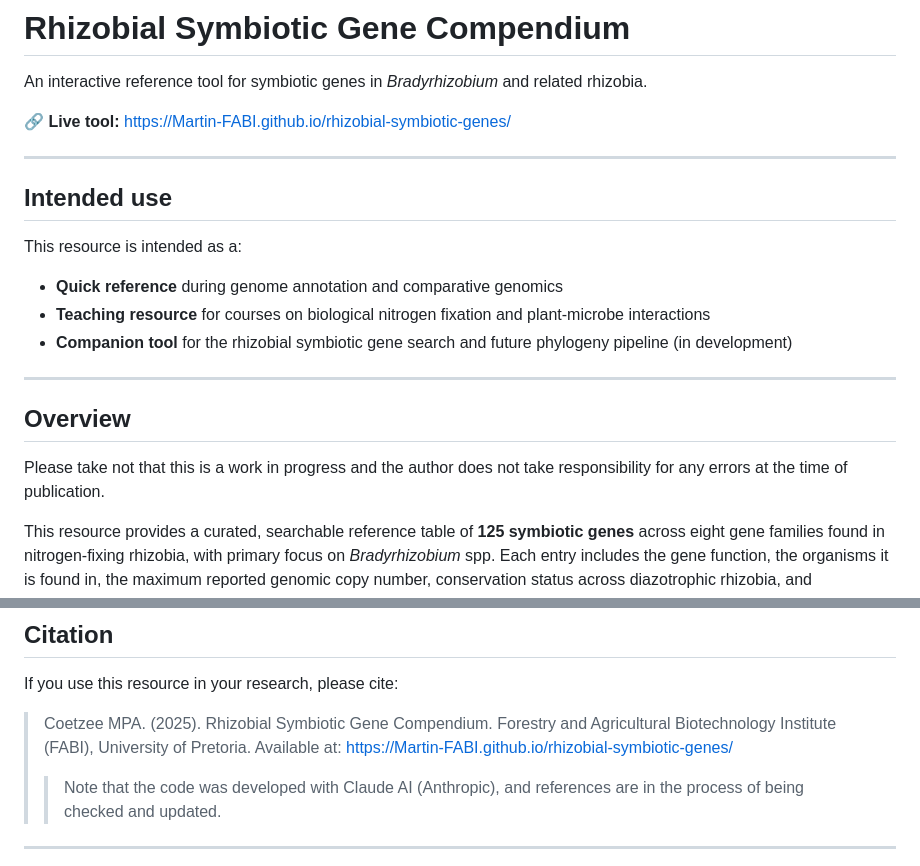
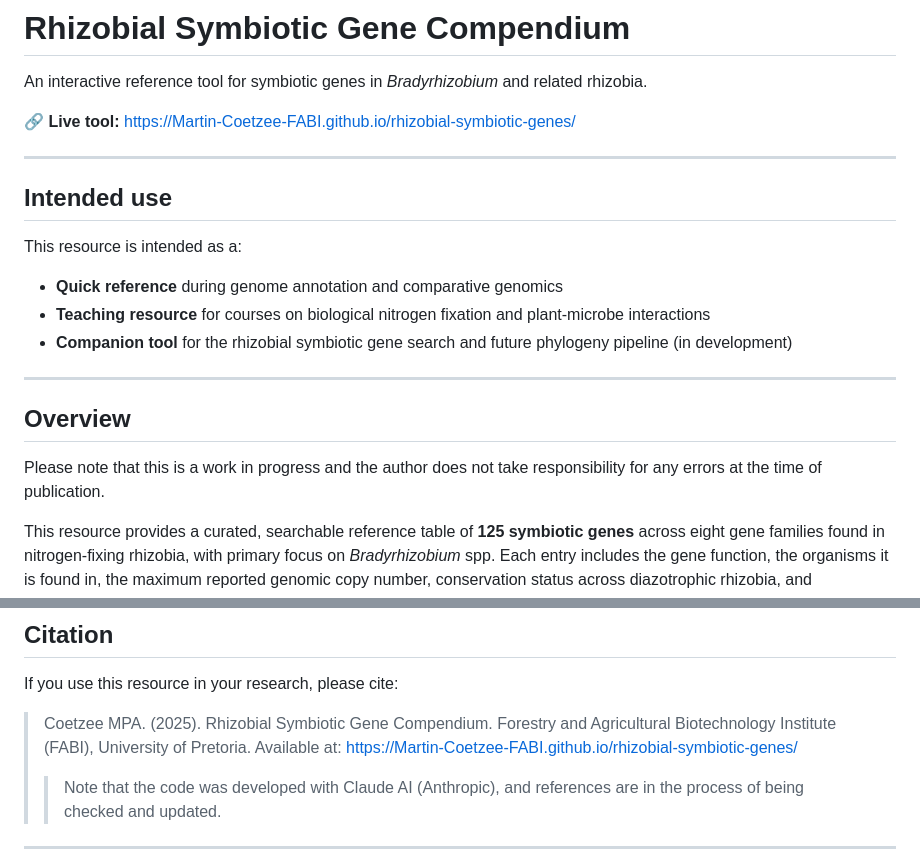
Before and after one commit to Martin-Coetzee-FABI/rhizobial-symbiotic-genes, a Markdown page: README.md, 2 parts joined by grey strips. GitHub-like rendering.

```diff
--- a/README.md
+++ b/README.md
@@ -2,7 +2,7 @@
 
 An interactive reference tool for symbiotic genes in *Bradyrhizobium* and related rhizobia.
 
-**🔗 Live tool:** [https://Martin-FABI.github.io/rhizobial-symbiotic-genes/](https://Martin-FABI.github.io/rhizobial-symbiotic-genes/)
+**🔗 Live tool:** [https://Martin-Coetzee-FABI.github.io/rhizobial-symbiotic-genes/](https://Martin-Coetzee-FABI.github.io/rhizobial-symbiotic-genes/)
 
 ---
 
@@ -18,7 +18,7 @@ This resource is intended as a:
 
 ## Overview
 
-Please take not that this is a work in progress and the author does not take responsibility for any errors at the time of publication.
+Please note that this is a work in progress and the author does not take responsibility for any errors at the time of publication.
 
 This resource provides a curated, searchable reference table of **125 symbiotic genes** across eight gene families found in nitrogen-fixing rhizobia, with primary focus on *Bradyrhizobium* spp. Each entry includes the gene function, the organisms it is found in, the maximum reported genomic copy number, conservation status across diazotrophic rhizobia, and hyperlinked literature references.
 
@@ -123,7 +123,7 @@ The entire tool is contained in `index.html`. To use it offline:
 
 If you use this resource in your research, please cite:
 
-> Coetzee MPA. (2025). Rhizobial Symbiotic Gene Compendium. Forestry and Agricultural Biotechnology Institute (FABI), University of Pretoria. Available at: https://Martin-FABI.github.io/rhizobial-symbiotic-genes/
+> Coetzee MPA. (2025). Rhizobial Symbiotic Gene Compendium. Forestry and Agricultural Biotechnology Institute (FABI), University of Pretoria. Available at: https://Martin-Coetzee-FABI.github.io/rhizobial-symbiotic-genes/
 > > Note that the code was developed with Claude AI (Anthropic), and references are in the process of being checked and updated.
 
 ---
```
